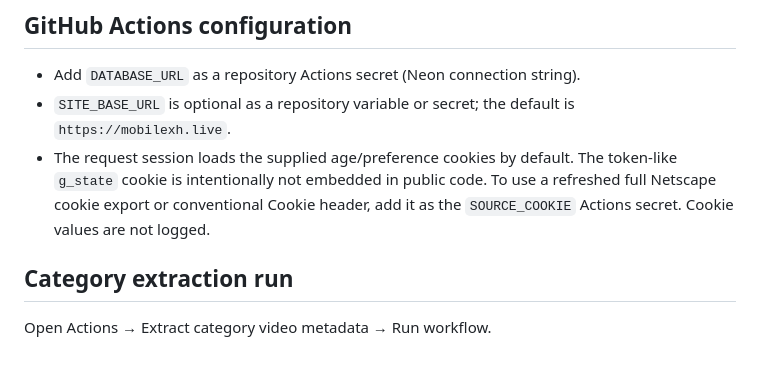
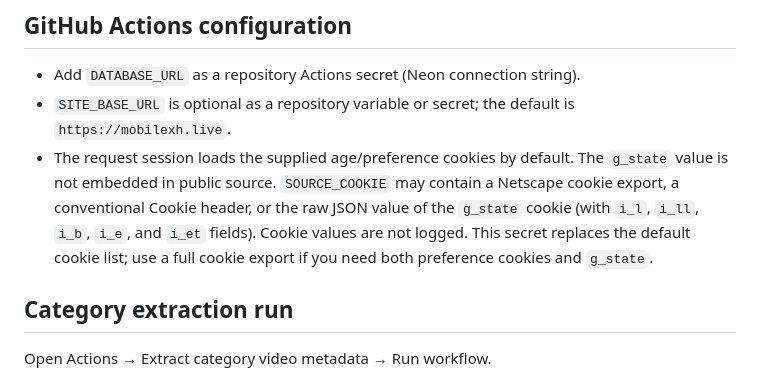
Before and after one commit to usercontent11/vid_site, a Markdown page: README.md, the part around the change. Rendered like a GitHub page.

Commit message:
Document supported SOURCE_COOKIE formats

```diff
--- a/README.md
+++ b/README.md
@@ -6,7 +6,7 @@ This workflow extracts category cards into Neon/PostgreSQL. It creates/migrates
 
 - Add `DATABASE_URL` as a repository Actions secret (Neon connection string).
 - `SITE_BASE_URL` is optional as a repository variable or secret; the default is `https://mobilexh.live`.
-- The request session loads the supplied age/preference cookies by default. The token-like `g_state` cookie is intentionally not embedded in public code. To use a refreshed full Netscape cookie export or conventional Cookie header, add it as the `SOURCE_COOKIE` Actions secret. Cookie values are not logged.
+- The request session loads the supplied age/preference cookies by default. The `g_state` value is not embedded in public source. `SOURCE_COOKIE` may contain a Netscape cookie export, a conventional Cookie header, or the raw JSON value of the `g_state` cookie (with `i_l`, `i_ll`, `i_b`, `i_e`, and `i_et` fields). Cookie values are not logged. This secret replaces the default cookie list; use a full cookie export if you need both preference cookies and `g_state`.
 
 ## Category extraction run
 
```
